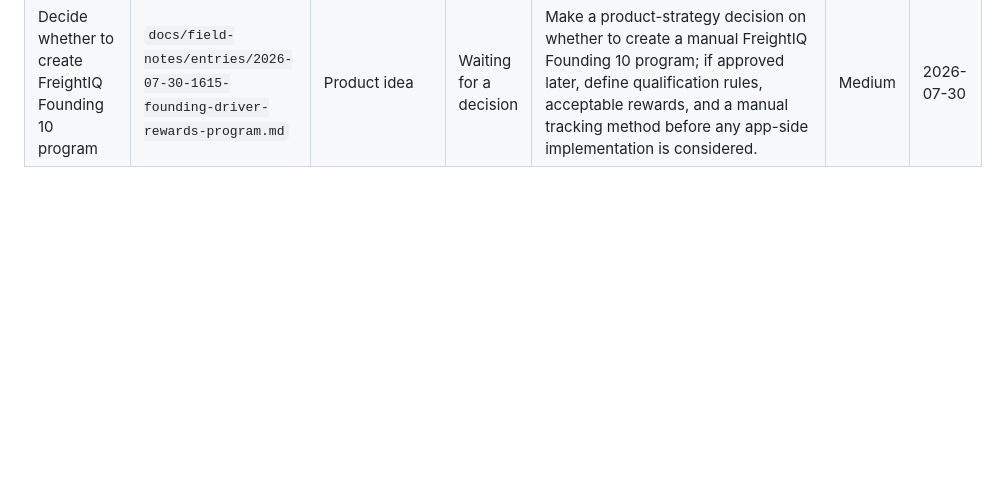
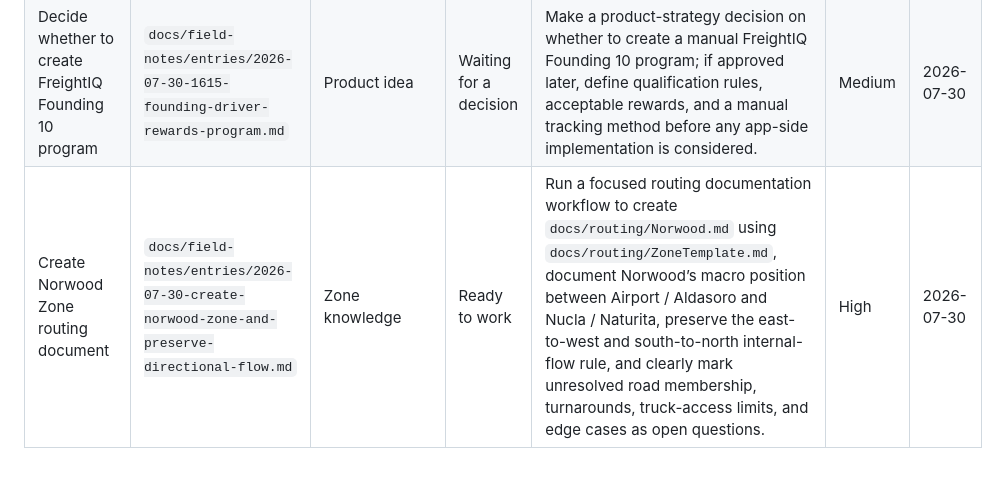
Before and after one commit to robbyeickhoff/freightiq-app, a Markdown page: docs/field-notes/ActionQueue.md, the part around the change. Drawn GitHub-style; blank space fills up the shorter version.

Commit message:
Queue Norwood zone documentation follow-up

```diff
--- a/docs/field-notes/ActionQueue.md
+++ b/docs/field-notes/ActionQueue.md
@@ -106,3 +106,4 @@ Do not claim an item exists, has a status, or is completed unless it appears in
 | Polish Stop Intel Contact / Check-In fields | `docs/field-notes/entries/2026-07-30-1342-stop-intel-contact-check-in-polish.md` | Feature improvement | Ready to work | Run a focused product/UI workflow to design and implement structured Contact / Check-In fields while preserving simplicity and avoiding unrelated Stop Intel changes. | Medium | 2026-07-30 |
 | Improve Driver Intel labeling and contact actions | `docs/field-notes/entries/2026-07-30-1601-improve-driver-intel-labeling-contact-actions.md` | Feature improvement | Ready to work | Run a focused UI language and contact-action workflow to evaluate replacing user-facing “Reports” / “Driver Reports” labels with “Driver Intel,” preserve count behavior, and coordinate phone actions with the structured Contact / Check-In work already queued. | Medium | 2026-07-30 |
 | Decide whether to create FreightIQ Founding 10 program | `docs/field-notes/entries/2026-07-30-1615-founding-driver-rewards-program.md` | Product idea | Waiting for a decision | Make a product-strategy decision on whether to create a manual FreightIQ Founding 10 program; if approved later, define qualification rules, acceptable rewards, and a manual tracking method before any app-side implementation is considered. | Medium | 2026-07-30 |
+| Create Norwood Zone routing document | `docs/field-notes/entries/2026-07-30-create-norwood-zone-and-preserve-directional-flow.md` | Zone knowledge | Ready to work | Run a focused routing documentation workflow to create `docs/routing/Norwood.md` using `docs/routing/ZoneTemplate.md`, document Norwood’s macro position between Airport / Aldasoro and Nucla / Naturita, preserve the east-to-west and south-to-north internal-flow rule, and clearly mark unresolved road membership, turnarounds, truck-access limits, and edge cases as open questions. | High | 2026-07-30 |
```
